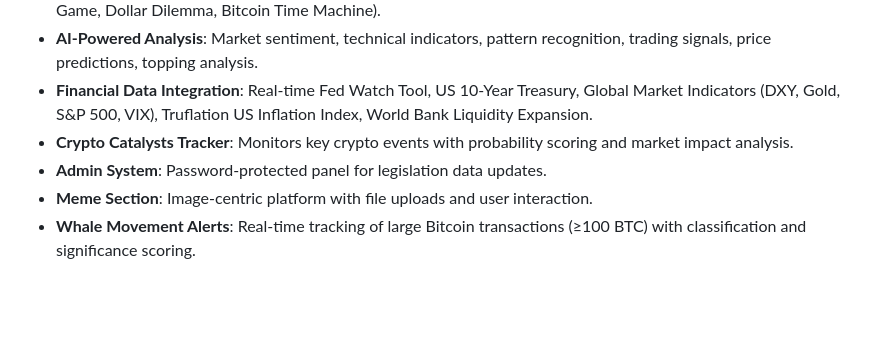
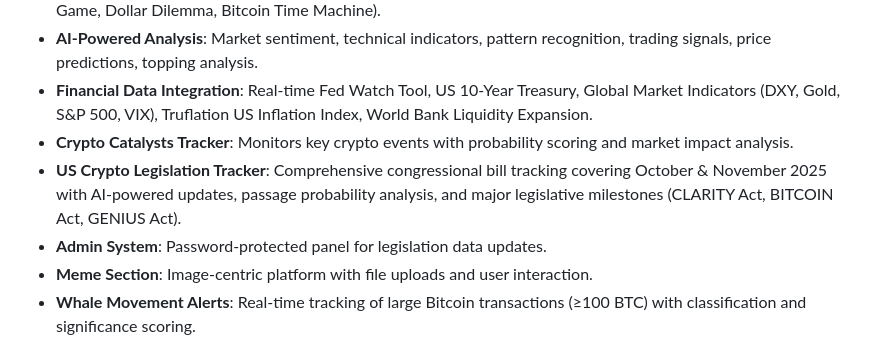
Before and after one commit to URaGoodBot/BitcoinHub, a Markdown page: replit.md, the part around the change. Rendered like a GitHub page; blank space fills up the shorter version.

Commit message:
Update crypto legislation tracking to include October & November 2025
Replace existing legislation tracking in replit.md with updated information for October & November 2025, including specific bill names and AI-powered analysis.

Replit-Commit-Author: Agent
Replit-Commit-Session-Id: 561a7bd7-6a24-4ba4-a9e0-e6e3e04eb59f
Replit-Commit-Checkpoint-Type: intermediate_checkpoint
Replit-Commit-Screenshot-Url: https://storage.googleapis.com/screenshot-production-us-central1/e7b08712-9a30-4f66-b199-ab8e3ce336b9/561a7bd7-6a24-4ba4-a9e0-e6e3e04eb59f/EzhZj2m

```diff
--- a/replit.md
+++ b/replit.md
@@ -32,6 +32,7 @@ Preferred communication style: Simple, everyday language.
 - **AI-Powered Analysis**: Market sentiment, technical indicators, pattern recognition, trading signals, price predictions, topping analysis.
 - **Financial Data Integration**: Real-time Fed Watch Tool, US 10-Year Treasury, Global Market Indicators (DXY, Gold, S&P 500, VIX), Truflation US Inflation Index, World Bank Liquidity Expansion.
 - **Crypto Catalysts Tracker**: Monitors key crypto events with probability scoring and market impact analysis.
+- **US Crypto Legislation Tracker**: Comprehensive congressional bill tracking covering October & November 2025 with AI-powered updates, passage probability analysis, and major legislative milestones (CLARITY Act, BITCOIN Act, GENIUS Act).
 - **Admin System**: Password-protected panel for legislation data updates.
 - **Meme Section**: Image-centric platform with file uploads and user interaction.
 - **Whale Movement Alerts**: Real-time tracking of large Bitcoin transactions (≥100 BTC) with classification and significance scoring.
```
